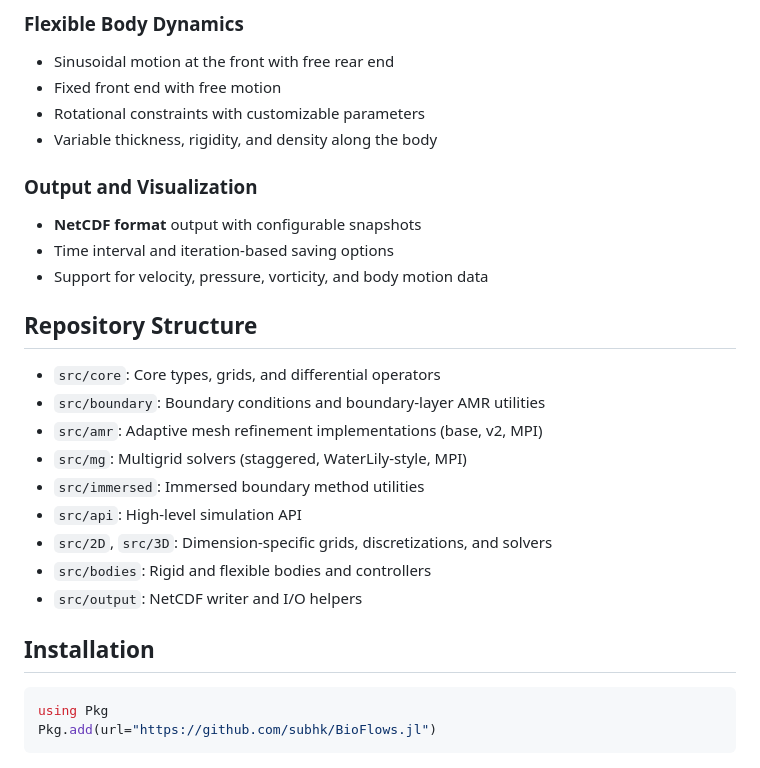
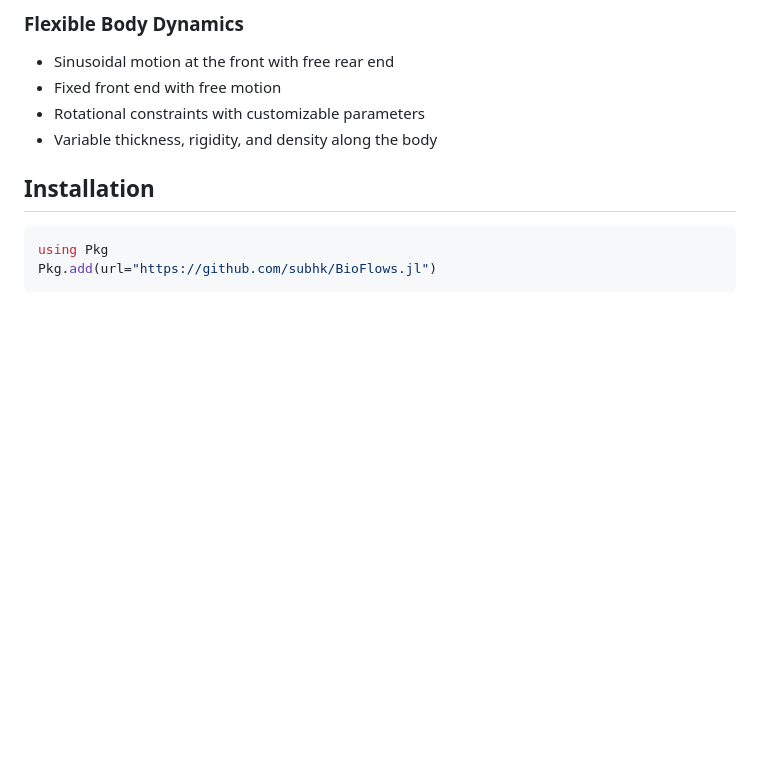
Before and after one commit to subhk/BioFlows.jl, a Markdown page: README.md, the part around the change. Rendered like a GitHub page; blank space fills up the shorter version.

```diff
--- a/README.md
+++ b/README.md
@@ -29,23 +29,6 @@ BioFlows.jl provides a complete framework for biological flow simulation with th
 - Fixed front end with free motion
 - Rotational constraints with customizable parameters
 - Variable thickness, rigidity, and density along the body
-
-### Output and Visualization
-- **NetCDF format** output with configurable snapshots
-- Time interval and iteration-based saving options
-- Support for velocity, pressure, vorticity, and body motion data
-
-## Repository Structure
-
-- `src/core`: Core types, grids, and differential operators
-- `src/boundary`: Boundary conditions and boundary-layer AMR utilities
-- `src/amr`: Adaptive mesh refinement implementations (base, v2, MPI)
-- `src/mg`: Multigrid solvers (staggered, WaterLily-style, MPI)
-- `src/immersed`: Immersed boundary method utilities
-- `src/api`: High-level simulation API
-- `src/2D`, `src/3D`: Dimension-specific grids, discretizations, and solvers
-- `src/bodies`: Rigid and flexible bodies and controllers
-- `src/output`: NetCDF writer and I/O helpers
 
 ## Installation
 
```
